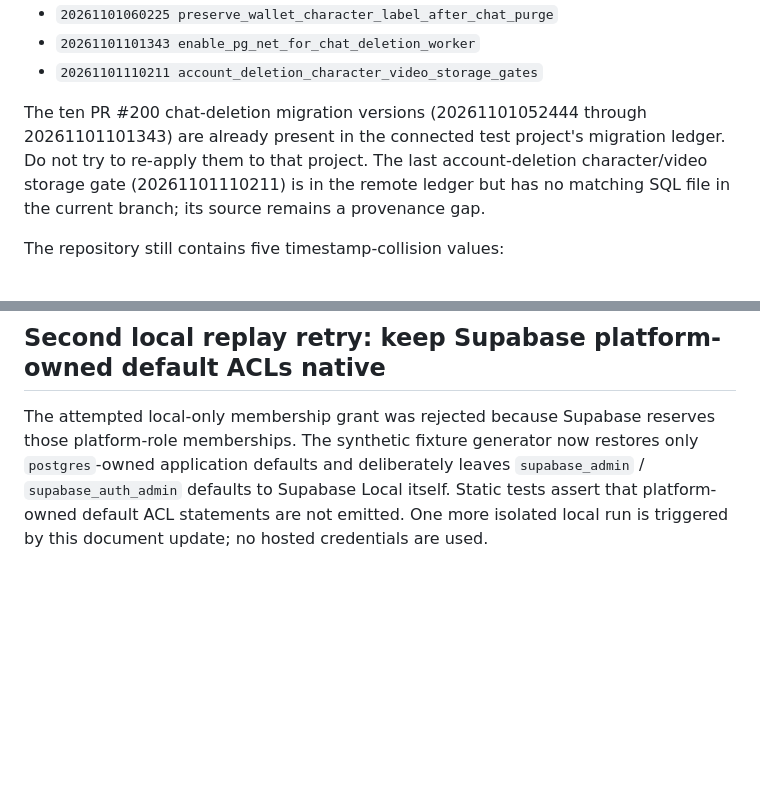
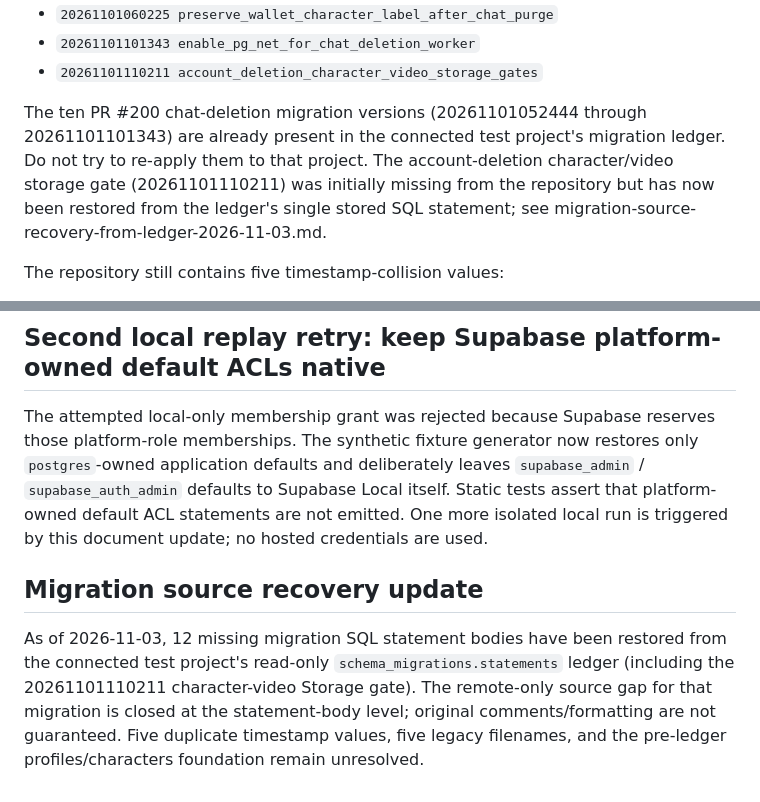
Before and after one commit to elmjp1990-ux/my-ai-roleplay, a Markdown page: supabase/drafts/pr200-runtime-and-migration-status-2026-11-03.md, 2 parts joined by grey strips. Drawn GitHub-style; blank space fills up the shorter version.

Commit message:
docs: update runtime status after ledger source recovery

```diff
--- a/supabase/drafts/pr200-runtime-and-migration-status-2026-11-03.md
+++ b/supabase/drafts/pr200-runtime-and-migration-status-2026-11-03.md
@@ -25,7 +25,7 @@ A fresh read-only `list_migrations` returned 152 records. The latest 11 entries
 - `20261101101343 enable_pg_net_for_chat_deletion_worker`
 - `20261101110211 account_deletion_character_video_storage_gates`
 
-The ten PR #200 chat-deletion migration versions (20261101052444 through 20261101101343) are already present in the connected test project's migration ledger. Do not try to re-apply them to that project. The last account-deletion character/video storage gate (20261101110211) is in the remote ledger but has no matching SQL file in the current branch; its source remains a provenance gap.
+The ten PR #200 chat-deletion migration versions (20261101052444 through 20261101101343) are already present in the connected test project's migration ledger. Do not try to re-apply them to that project. The account-deletion character/video storage gate (20261101110211) was initially missing from the repository but has now been restored from the ledger's single stored SQL statement; see migration-source-recovery-from-ledger-2026-11-03.md.
 
 The repository still contains five timestamp-collision values:
 - 20261015151500 (two files)
@@ -80,3 +80,8 @@ The first isolated Supabase CLI run successfully started and discarded its tempo
 ## Second local replay retry: keep Supabase platform-owned default ACLs native
 
 The attempted local-only membership grant was rejected because Supabase reserves those platform-role memberships. The synthetic fixture generator now restores only `postgres`-owned application defaults and deliberately leaves `supabase_admin` / `supabase_auth_admin` defaults to Supabase Local itself. Static tests assert that platform-owned default ACL statements are not emitted. One more isolated local run is triggered by this document update; no hosted credentials are used.
+
+
+## Migration source recovery update
+
+As of 2026-11-03, 12 missing migration SQL statement bodies have been restored from the connected test project's read-only `schema_migrations.statements` ledger (including the 20261101110211 character-video Storage gate). The remote-only source gap for that migration is closed at the statement-body level; original comments/formatting are not guaranteed. Five duplicate timestamp values, five legacy filenames, and the pre-ledger profiles/characters foundation remain unresolved.
```
